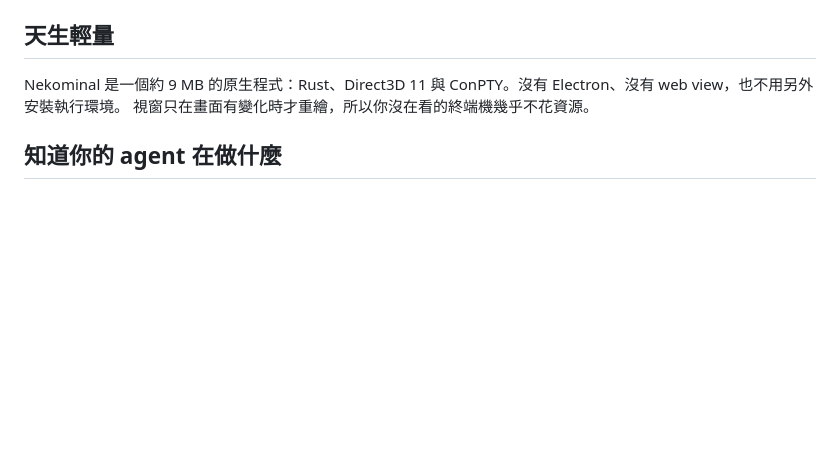
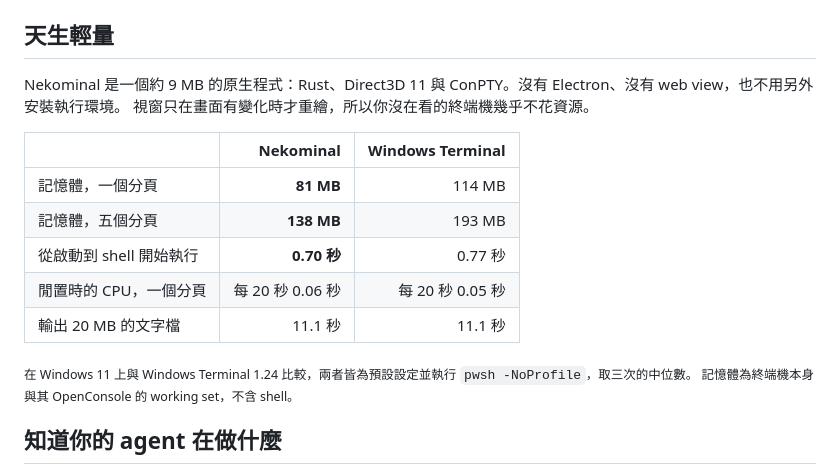
Before and after one commit to KoukeNeko/Nekominal, a Markdown page: README.zh-TW.md, the part around the change. GitHub-like rendering; blank space fills up the shorter version.

Commit message:
docs: the README measures Nekominal against Windows Terminal: memory, launch, CPU at rest and printing

```diff
--- a/README.zh-TW.md
+++ b/README.zh-TW.md
@@ -31,6 +31,17 @@ scoop install koukeneko/nekominal
 
 Nekominal 是一個約 9 MB 的原生程式：Rust、Direct3D 11 與 ConPTY。沒有 Electron、沒有 web view，也不用另外安裝執行環境。
 視窗只在畫面有變化時才重繪，所以你沒在看的終端機幾乎不花資源。
+
+|  | Nekominal | Windows Terminal |
+| --- | ---: | ---: |
+| 記憶體，一個分頁 | **81 MB** | 114 MB |
+| 記憶體，五個分頁 | **138 MB** | 193 MB |
+| 從啟動到 shell 開始執行 | **0.70 秒** | 0.77 秒 |
+| 閒置時的 CPU，一個分頁 | 每 20 秒 0.06 秒 | 每 20 秒 0.05 秒 |
+| 輸出 20 MB 的文字檔 | 11.1 秒 | 11.1 秒 |
+
+<sub>在 Windows 11 上與 Windows Terminal 1.24 比較，兩者皆為預設設定並執行 `pwsh -NoProfile`，取三次的中位數。
+記憶體為終端機本身與其 OpenConsole 的 working set，不含 shell。</sub>
 
 ## 知道你的 agent 在做什麼
 
```
Also changed, not shown: README.md (+11 -0 lines).
